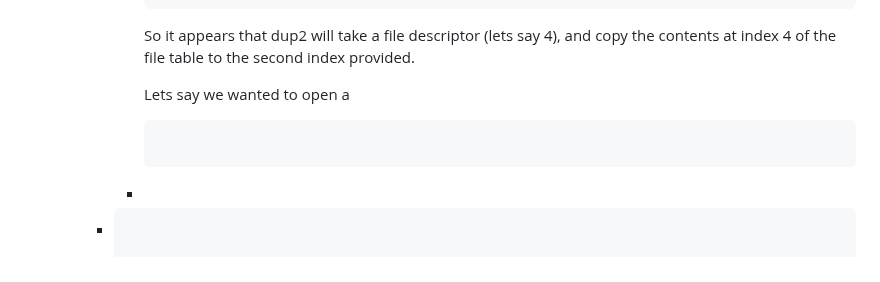
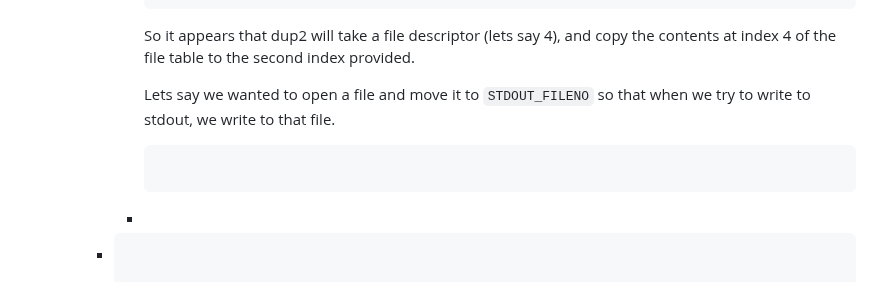
Before and after one commit to CSCI-442-Mines/lukes-notes, a Markdown page: journals/2024_02_13.md, the part around the change. GitHub-like rendering.

Commit message:
Auto saved by Logseq

````diff
--- a/journals/2024_02_13.md
+++ b/journals/2024_02_13.md
@@ -187,8 +187,9 @@ public:: true
 			  ```
 			  So it appears that dup2 will take a file descriptor (lets say 4), and copy the contents at index 4 of the file table to the second index provided.
 
-			  Lets say we wanted to open a
+			  Lets say we wanted to open a file and move it to `STDOUT_FILENO` so that when we try to write to stdout, we write to that file.
 			  ```c
+
 			  ```
 			-
 		- ```c
````
